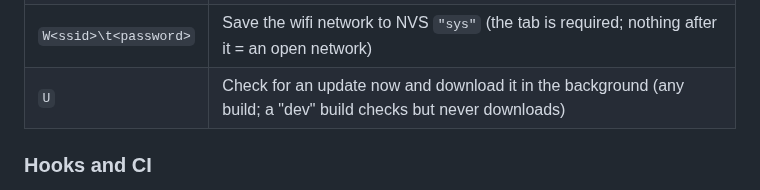
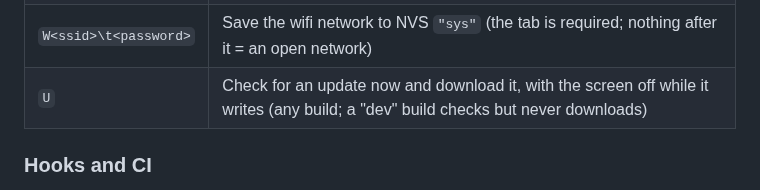
Before and after one commit to dreamiurg/porthole, a Markdown page: apps/porthole/CLAUDE.md, the part around one of its changes. Rendered like a GitHub page.

```diff
--- a/apps/porthole/CLAUDE.md
+++ b/apps/porthole/CLAUDE.md
@@ -135,7 +135,7 @@ They work on either USB-C port: `firmware/console.h` (included by `board.h`) red
 | `G<x>,<y>,<z>` / `G` | Hold `Input`'s gravity at that vector (milli-g, screen frame, each axis clamped to the sensor's +-4000) for testing; a bare `G` returns to the sensor (`devctl.py tilt X Y Z` / `untilt`; `devctl.py run` always ends with one) |
 | `M` | Frame metrics over the last 64 frames: loop period and fps (plus the worst frame), time in shell update, render and present (present includes the vsync wait), free heap, free PSRAM, largest free internal block (`devctl.py metrics`) |
 | `W<ssid>\t<password>` | Save the wifi network to NVS `"sys"` (the tab is required; nothing after it = an open network) |
-| `U` | Check for an update now and download it in the background (any build; a "dev" build checks but never downloads) |
+| `U` | Check for an update now and download it, with the screen off while it writes (any build; a "dev" build checks but never downloads) |
 
 ### Hooks and CI
 
```
Also changed, not shown: other parts of apps/porthole/CLAUDE.md (+1 -1 lines), README.md (+28 -0 lines), docs/updates.png (added), 4 other files.
